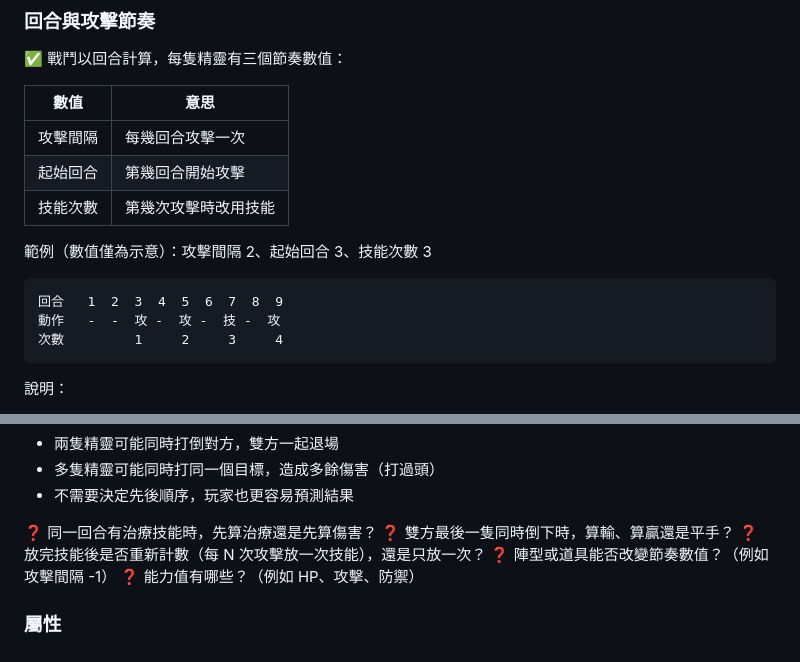
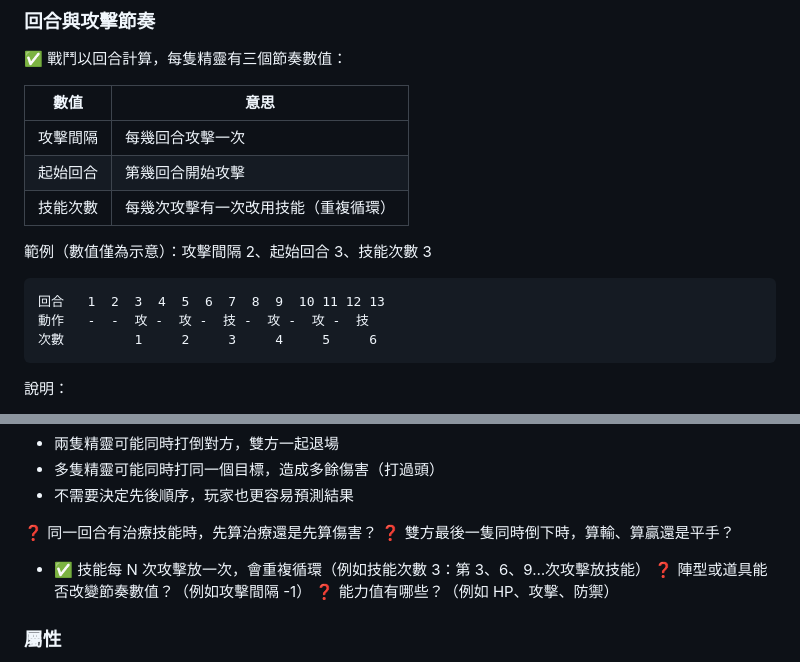
Before and after one commit to Dog1027/sprite-adventure, a Markdown page: docs/DESIGN.md, 2 parts joined by grey strips. Rendered like a GitHub page.

Commit message:
Design: skills repeat every N attacks
Co-Authored-By: Claude Opus 5.5 <noreply@anthropic.com>

````diff
--- a/docs/DESIGN.md
+++ b/docs/DESIGN.md
@@ -85,14 +85,14 @@ Roguelike + 收集精靈 + 陣型戰鬥。
 |---|---|
 | 攻擊間隔 | 每幾回合攻擊一次 |
 | 起始回合 | 第幾回合開始攻擊 |
-| 技能次數 | 第幾次攻擊時改用技能 |
+| 技能次數 | 每幾次攻擊有一次改用技能（重複循環） |
 
 範例（數值僅為示意）：攻擊間隔 2、起始回合 3、技能次數 3
 
 ```
-回合   1  2  3  4  5  6  7  8  9
-動作   -  -  攻 -  攻 -  技 -  攻
-次數         1     2     3     4
+回合   1  2  3  4  5  6  7  8  9  10 11 12 13
+動作   -  -  攻 -  攻 -  技 -  攻 -  攻 -  技
+次數         1     2     3     4     5     6
 ```
 
 說明：
@@ -114,7 +114,7 @@ Roguelike + 收集精靈 + 陣型戰鬥。
 
 ❓ 同一回合有治療技能時，先算治療還是先算傷害？
 ❓ 雙方最後一隻同時倒下時，算輸、算贏還是平手？
-❓ 放完技能後是否重新計數（每 N 次攻擊放一次技能），還是只放一次？
+- ✅ 技能每 N 次攻擊放一次，會重複循環（例如技能次數 3：第 3、6、9…次攻擊放技能）
 ❓ 陣型或道具能否改變節奏數值？（例如攻擊間隔 -1）
 ❓ 能力值有哪些？（例如 HP、攻擊、防禦）
 ### 屬性
````
